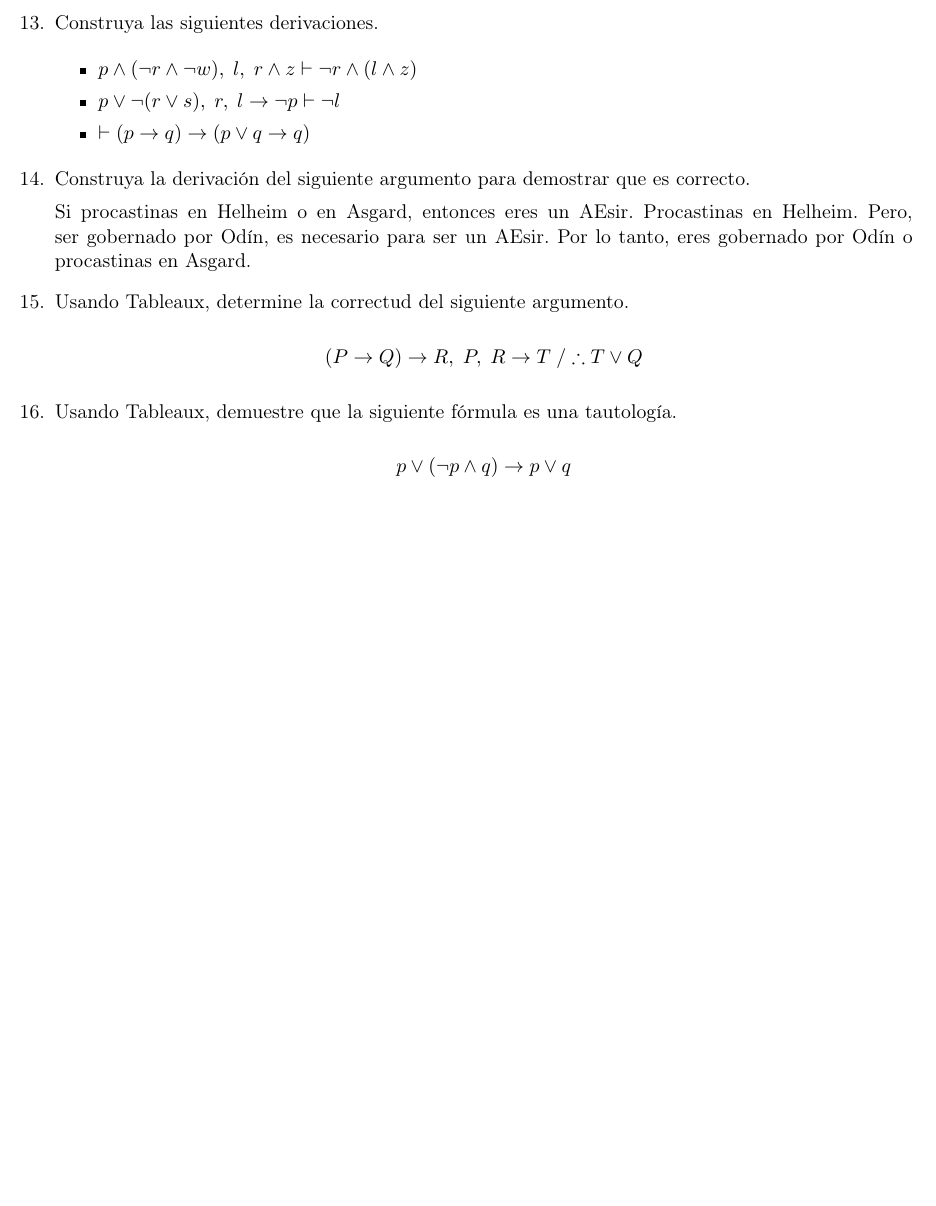
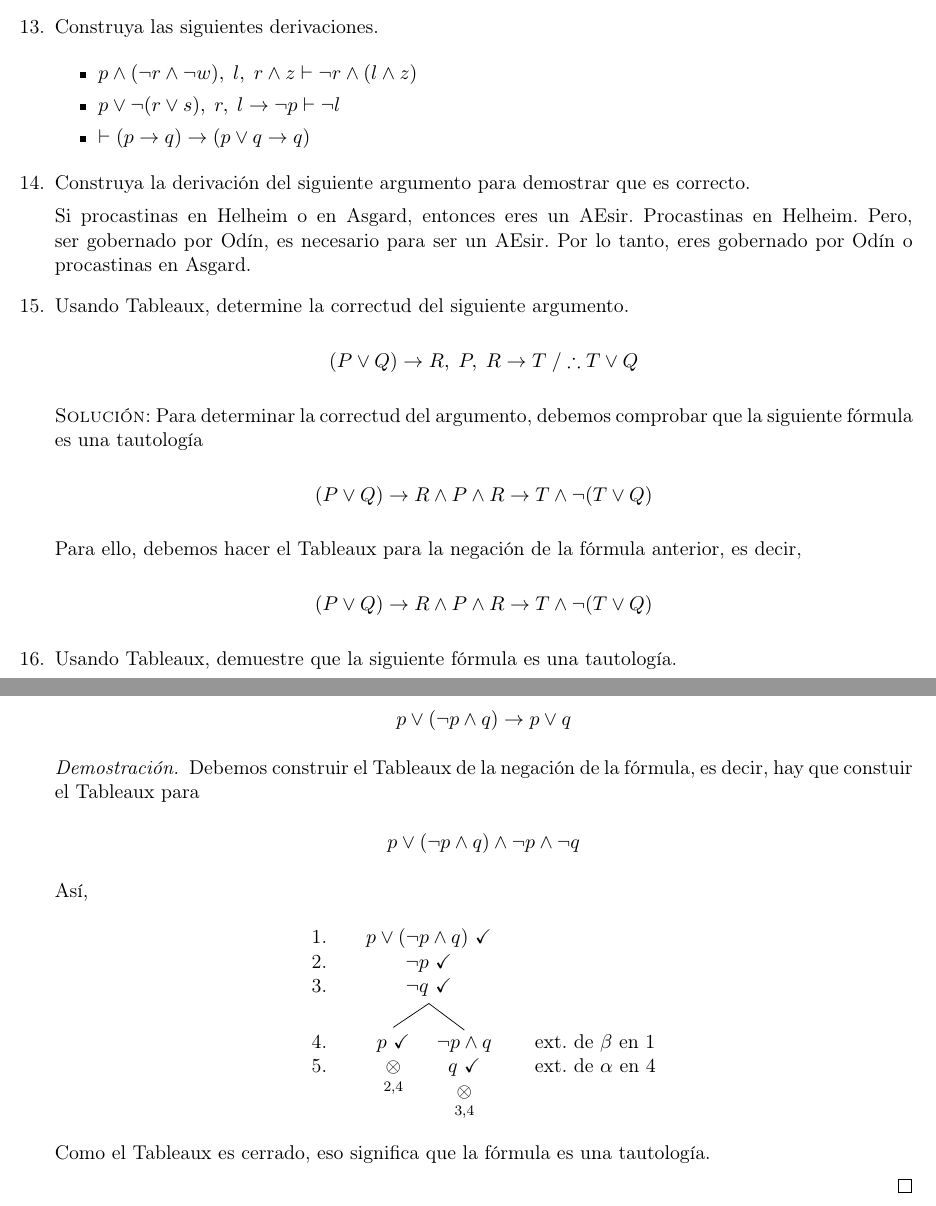
Before and after one commit to taniarubi/discretas, a LaTeX problem sheet (tareas/tarea1/tarea1_solucion.tex): part of page 7 of 7 before the commit and two parts of pages 7 and 8 of 8 after it, the two joined at a grey line, cut so that both start at the same text, the shorter picture padded with empty space. The pictures show the PDF file tareas/tarea1/tarea1_solucion.pdf that the author committed with the source.

Commit message:
Tarea 1: ejercicio 16 terminado.

```diff
--- a/tareas/tarea1/tarea1_solucion.tex
+++ b/tareas/tarea1/tarea1_solucion.tex
@@ -518,7 +520,21 @@
     \item Usando Tableaux, determine la correctud del siguiente argumento.
 
     \begin{center}
-        $(P → Q) → R, \; P, \; R → T \; /∴ T \lor Q$
+        $(P \lor Q) → R, \; P, \; R → T \; /∴ T \lor Q$
+    \end{center}
+
+    \textsc{Solución:} Para determinar la correctud del argumento, debemos
+    comprobar que la siguiente fórmula es una tautología
+
+    \begin{center}
+        $(P \lor Q) → R \land P \land R → T \land \neg (T \lor Q)$
+    \end{center}
+
+    Para ello, debemos hacer el Tableaux para la negación de la fórmula
+    anterior, es decir,
+
+    \begin{center}
+        $(P \lor Q) → R \land P \land R → T \land \neg (T \lor Q)$
     \end{center}
 
     % Ejercicio 16.
@@ -527,3 +543,11 @@
     \begin{center}
         $p \lor (\neg p \land q) → p \lor q$
     \end{center}
+
+    \begin{proof}
+        Debemos construir el Tableaux de la negación de la fórmula, es decir,
+        hay que constuir el Tableaux para
+
+        \begin{center}
+            $p \lor (\neg p \land q) \land \neg p \land \neg q$
+        \end{center}
@@ -530,3 +564,10 @@
+            \end{prooftree}
+        \end{center}
+
+    Como el Tableaux es cerrado, eso significa que la fórmula es una
+    tautología.
+
+    \end{proof}
 \end{enumerate}
 
 \end{document}
```
Also changed, not shown: tareas/tarea1/tarea1_solucion.pdf, tareas/tarea1/tarea1_solucion.tex (12 more changed lines), 4 other files.
